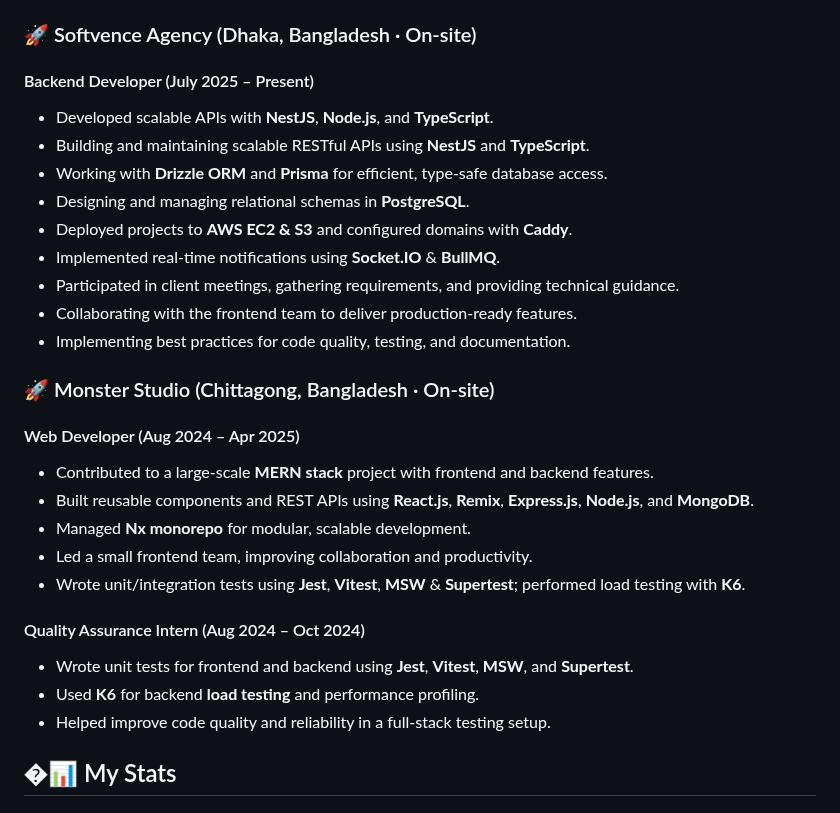
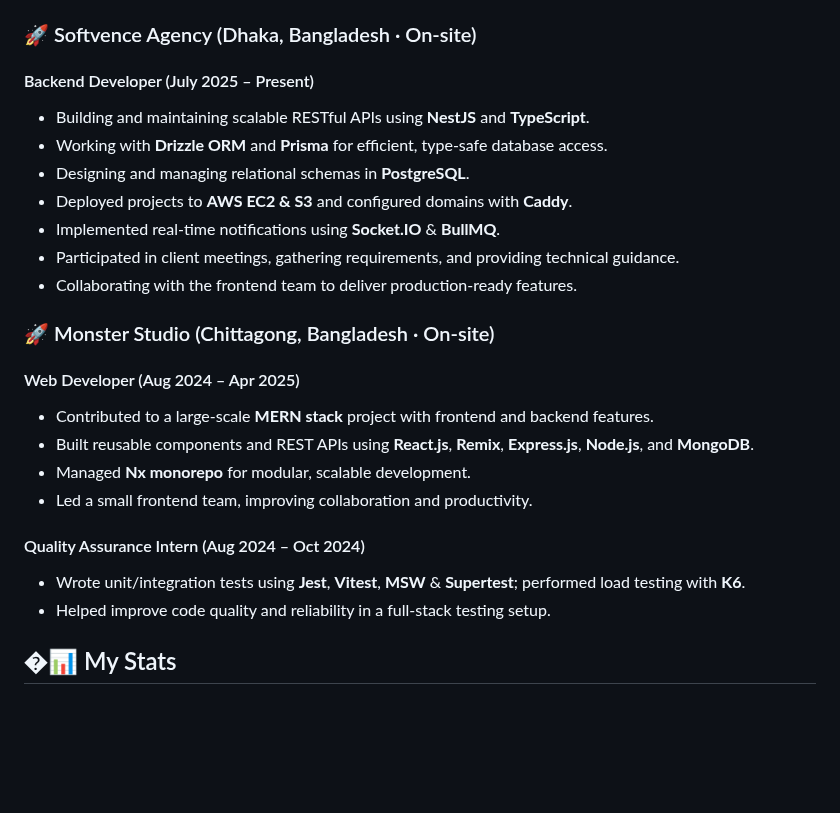
Before and after one commit to shahadathhs/shahadathhs, a Markdown page: README.md, the part around the change. GitHub-like rendering; blank space fills up the shorter version.

Commit message:
feat: update readme file

```diff
--- a/README.md
+++ b/README.md
@@ -153,7 +153,6 @@ Full-Stack Developer with expertise in **Node.js**, **NestJS**, **Express.js**,
 ### 🚀 Softvence Agency (Dhaka, Bangladesh · On-site)
 
 #### Backend Developer (July 2025 – Present)
-- Developed scalable APIs with **NestJS**, **Node.js**, and **TypeScript**.
 - Building and maintaining scalable RESTful APIs using **NestJS** and **TypeScript**.
 - Working with **Drizzle ORM** and **Prisma** for efficient, type-safe database access.
 - Designing and managing relational schemas in **PostgreSQL**.
@@ -161,8 +160,6 @@ Full-Stack Developer with expertise in **Node.js**, **NestJS**, **Express.js**,
 - Implemented real-time notifications using **Socket.IO** & **BullMQ**.
 - Participated in client meetings, gathering requirements, and providing technical guidance.
 - Collaborating with the frontend team to deliver production-ready features.
-- Implementing best practices for code quality, testing, and documentation.
-
 
 ### 🚀 Monster Studio (Chittagong, Bangladesh · On-site)
 
@@ -171,11 +168,9 @@ Full-Stack Developer with expertise in **Node.js**, **NestJS**, **Express.js**,
 - Built reusable components and REST APIs using **React.js**, **Remix**, **Express.js**, **Node.js**, and **MongoDB**.
 - Managed **Nx monorepo** for modular, scalable development.
 - Led a small frontend team, improving collaboration and productivity.
-- Wrote unit/integration tests using **Jest**, **Vitest**, **MSW** & **Supertest**; performed load testing with **K6**.
 
 #### Quality Assurance Intern (Aug 2024 – Oct 2024)
-- Wrote unit tests for frontend and backend using **Jest**, **Vitest**, **MSW**, and **Supertest**.
-- Used **K6** for backend **load testing** and performance profiling.
+- Wrote unit/integration tests using **Jest**, **Vitest**, **MSW** & **Supertest**; performed load testing with **K6**.
 - Helped improve code quality and reliability in a full-stack testing setup.
 
 ## �📊 My Stats
```
